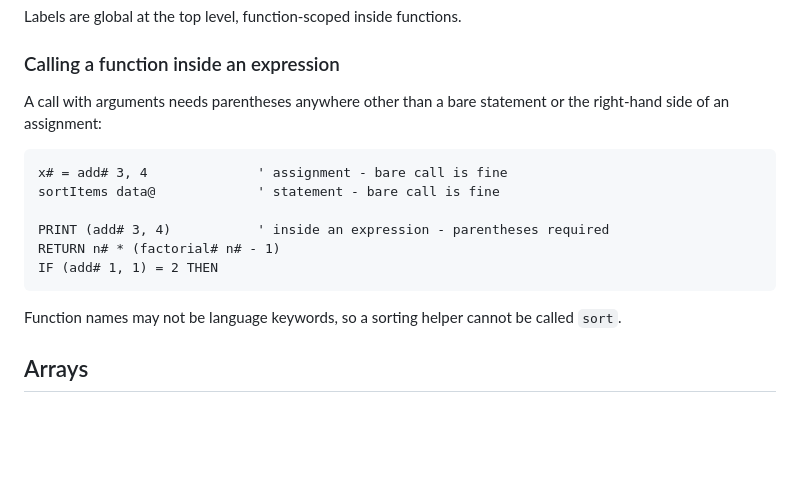
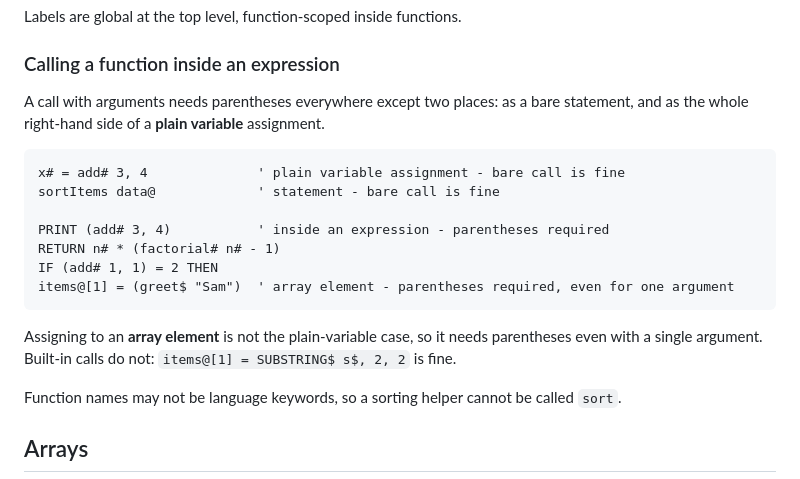
Before and after one commit to samvoigt/SamBasic, a Markdown page: docs/language-reference.md, the part around the change. Drawn GitHub-style; blank space fills up the shorter version.

Commit message:
corrected the function-call parenthesis rule in the language reference
Assigning a user function's result to an array element needs parentheses even
with a single argument: items@[1] = (greet$ "Sam"). The note said parentheses
were needed everywhere except a statement or an assignment, which reads as
though any assignment is fine. Built-in calls are unaffected.

Found while verifying that the editor's Phase 2 helpers could be written at
all - lines@[row#] = (leftOf$ cur$, col#) is the shape this phase writes most.

Co-Authored-By: Claude Opus 5 <noreply@anthropic.com>
Claude-Session: https://claude.ai/code/session_015eiHwYSpMvzNHTWgCFruik

````diff
--- a/docs/language-reference.md
+++ b/docs/language-reference.md
@@ -94,17 +94,21 @@ Labels are global at the top level, function-scoped inside functions.
 
 ### Calling a function inside an expression
 
-A call with arguments needs parentheses anywhere other than a bare statement or the right-hand
-side of an assignment:
+A call with arguments needs parentheses everywhere except two places: as a bare statement, and
+as the whole right-hand side of a **plain variable** assignment.
 
 ```
-x# = add# 3, 4              ' assignment - bare call is fine
+x# = add# 3, 4              ' plain variable assignment - bare call is fine
 sortItems data@             ' statement - bare call is fine
 
 PRINT (add# 3, 4)           ' inside an expression - parentheses required
 RETURN n# * (factorial# n# - 1)
 IF (add# 1, 1) = 2 THEN
+items@[1] = (greet$ "Sam")  ' array element - parentheses required, even for one argument
 ```
+
+Assigning to an **array element** is not the plain-variable case, so it needs parentheses even
+with a single argument. Built-in calls do not: `items@[1] = SUBSTRING$ s$, 2, 2` is fine.
 
 Function names may not be language keywords, so a sorting helper cannot be called `sort`.
 
````
